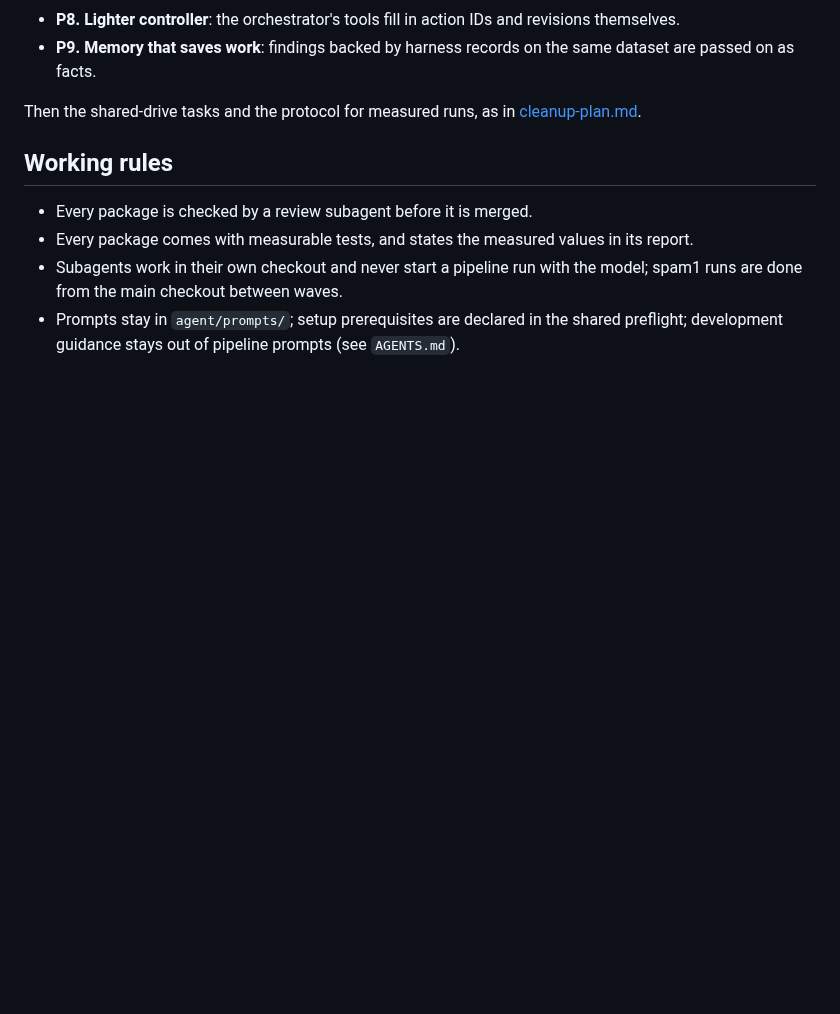
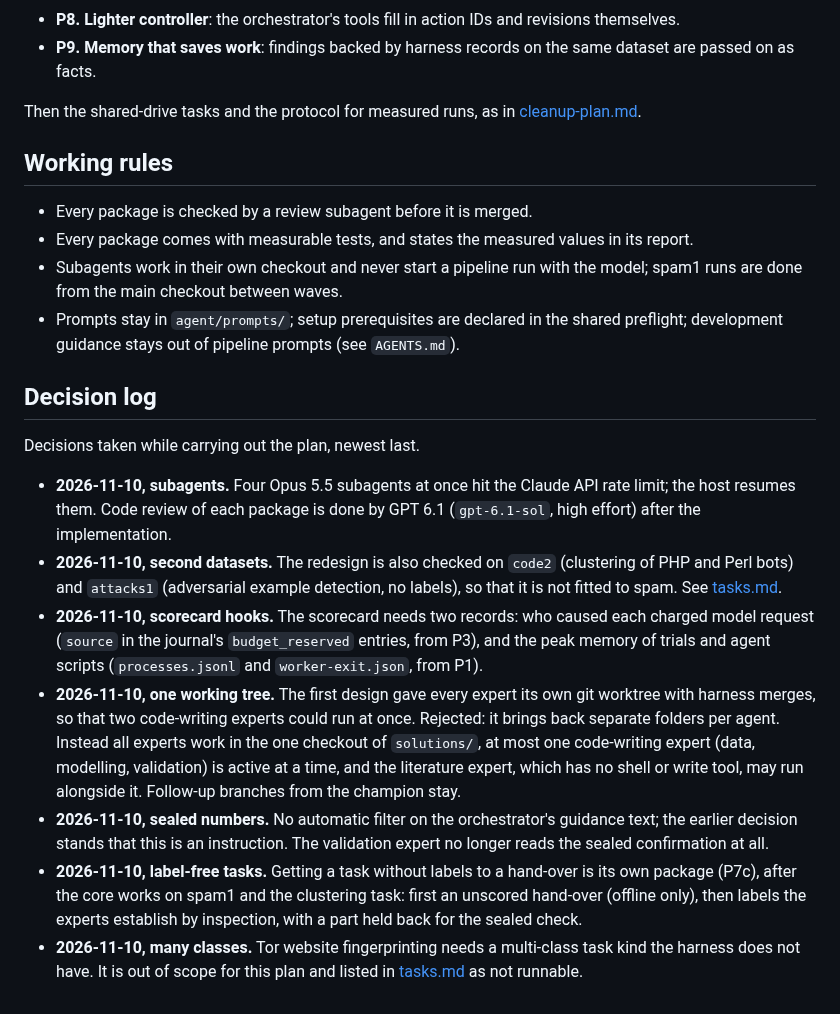
Before and after one commit to nicobrauchtgit/auto-smart-lab, a Markdown page: docs/redesign-plan.md, the part around the change. GitHub-like rendering; blank space fills up the shorter version.

Commit message:
Log the decisions taken while carrying out the redesign
Co-Authored-By: Claude <noreply@anthropic.com>

```diff
--- a/docs/redesign-plan.md
+++ b/docs/redesign-plan.md
@@ -193,3 +193,36 @@ Then the shared-drive tasks and the protocol for measured runs, as in
 - Prompts stay in `agent/prompts/`; setup prerequisites are declared in the
   shared preflight; development guidance stays out of pipeline prompts (see
   `AGENTS.md`).
+
+## Decision log
+
+Decisions taken while carrying out the plan, newest last.
+
+- **2026-11-10, subagents.** Four Opus 5.5 subagents at once hit the Claude API
+  rate limit; the host resumes them. Code review of each package is done by
+  GPT 6.1 (`gpt-6.1-sol`, high effort) after the implementation.
+- **2026-11-10, second datasets.** The redesign is also checked on `code2`
+  (clustering of PHP and Perl bots) and `attacks1` (adversarial example
+  detection, no labels), so that it is not fitted to spam. See
+  [tasks.md](tasks.md).
+- **2026-11-10, scorecard hooks.** The scorecard needs two records: who caused
+  each charged model request (`source` in the journal's `budget_reserved`
+  entries, from P3), and the peak memory of trials and agent scripts
+  (`processes.jsonl` and `worker-exit.json`, from P1).
+- **2026-11-10, one working tree.** The first design gave every expert its own
+  git worktree with harness merges, so that two code-writing experts could run
+  at once. Rejected: it brings back separate folders per agent. Instead all
+  experts work in the one checkout of `solutions/`, at most one code-writing
+  expert (data, modelling, validation) is active at a time, and the literature
+  expert, which has no shell or write tool, may run alongside it. Follow-up
+  branches from the champion stay.
+- **2026-11-10, sealed numbers.** No automatic filter on the orchestrator's
+  guidance text; the earlier decision stands that this is an instruction. The
+  validation expert no longer reads the sealed confirmation at all.
+- **2026-11-10, label-free tasks.** Getting a task without labels to a
+  hand-over is its own package (P7c), after the core works on spam1 and the
+  clustering task: first an unscored hand-over (offline only), then labels the
+  experts establish by inspection, with a part held back for the sealed check.
+- **2026-11-10, many classes.** Tor website fingerprinting needs a multi-class
+  task kind the harness does not have. It is out of scope for this plan and
+  listed in [tasks.md](tasks.md) as not runnable.
```
